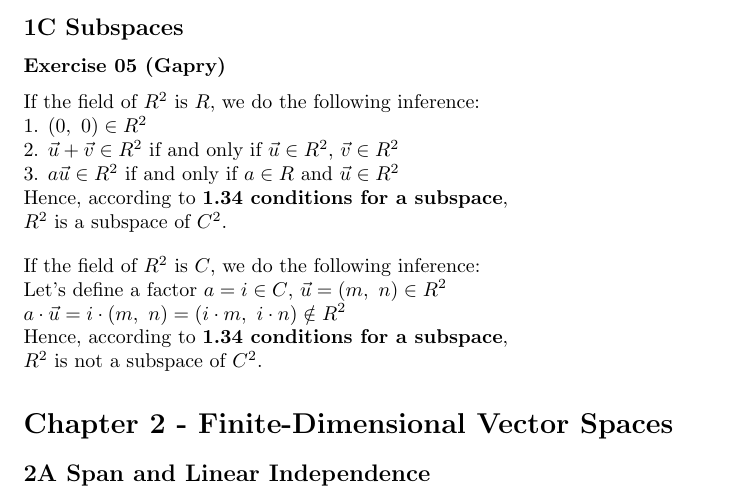
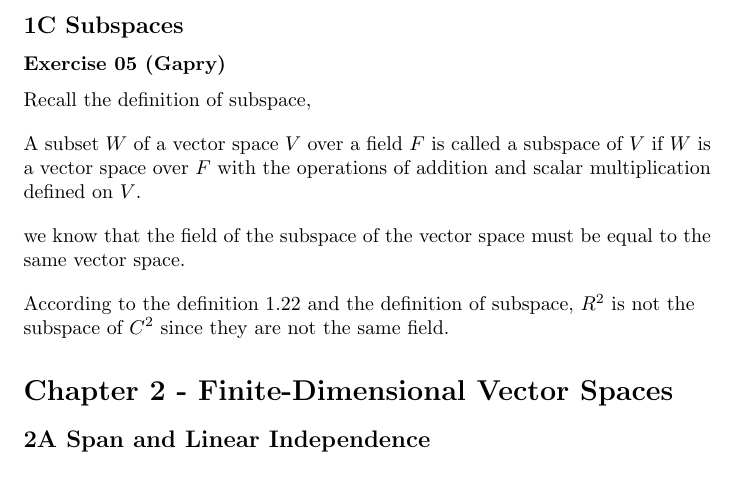
Before and after one commit to ceciliachan1979/math, a LaTeX document (Books/DoneRight/DoneRight.tex, which reads Books/DoneRight/Chapter01/Ex1C/ex05.gapry.tex): part of page 3 of 3, cut so that both start at the same text. Compiled offline with pdfLaTeX.

Commit message:
DoneRight: Solution: Exercises 1C05: Update(1)

```diff
--- a/Books/DoneRight/Chapter01/Ex1C/ex05.gapry.tex
+++ b/Books/DoneRight/Chapter01/Ex1C/ex05.gapry.tex
@@ -1,22 +1,18 @@
 \subsubsection*{Exercise 05 (Gapry)}
 
 \begin{flushleft}
-If the field of $R^2$ is $R$, we do the following inference: \\
-1. $(0,\ 0) \in R^2$ \\
-2. $\vec{u} + \vec{v} \in R^2$ if and only if
-   $\vec{u} \in R^2$, $\vec{v} \in R^2$ \\
-3. $a\vec{u} \in R^2$ if and only if $a \in R$ and $\vec{u} \in R^2$
+Recall the definition of subspace, \\
+\vspace{10px}
 
-Hence, according to \textbf{1.34 conditions for a subspace}, \\
-$R^2$ is a subspace of $C^2$.
+A subset $W$ of a vector space $V$ over a field $F$ is called a subspace of $V$
+if $W$ is a vector space over $F$ with the operations of addition and scalar
+multiplication defined on $V$.
+\vspace{10px}
+
+we know that the field of the subspace of the vector space must be equal to
+the same vector space.
+\vspace{10px}
+
+According to the definition 1.22 and the definition of subspace,
+$R^2$ is not the subspace of $C^2$ since they are not the same field.
 \end{flushleft}
-
-\begin{flushleft}
-If the field of $R^2$ is $C$, we do the following inference: \\
-
-Let's define a factor $a = i \in C$, $\vec{u} = (m,\ n) \in R^2$ \\
-$a \cdot \vec{u} = i \cdot (m,\ n) = (i \cdot m,\ i \cdot n) \notin R^2$
-
-Hence, according to \textbf{1.34 conditions for a subspace}, \\
-$R^2$ is not a subspace of $C^2$.
-\end{flushleft}
```
